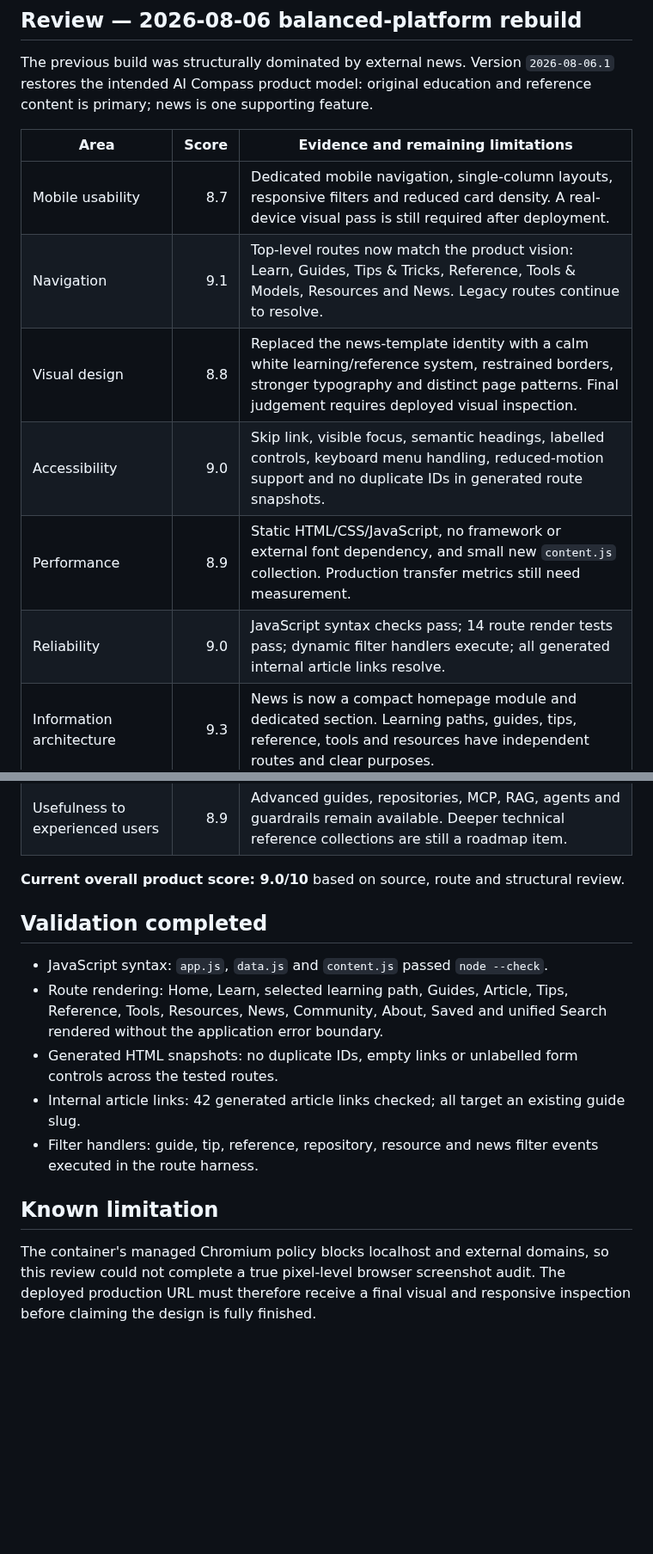
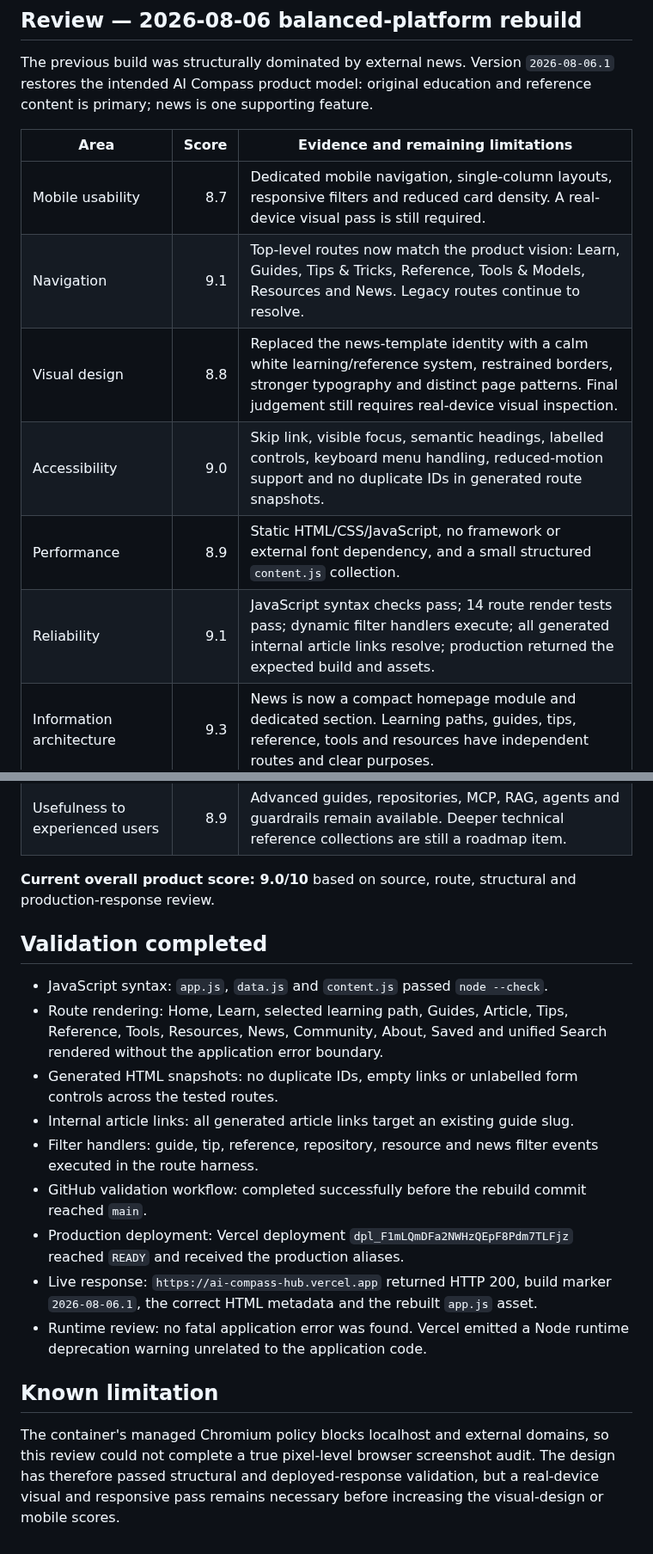
Before and after one commit to Mr-Meow-ZA/ai-compass, a Markdown page: docs/QUALITY_SCORE.md, 2 parts joined by grey strips. Shown at 86% size. Drawn GitHub-style; blank space fills up the shorter version.

Commit message:
Record production verification for balanced rebuild

```diff
--- a/docs/QUALITY_SCORE.md
+++ b/docs/QUALITY_SCORE.md
@@ -6,12 +6,12 @@ The previous build was structurally dominated by external news. Version `2026-08
 
 | Area | Score | Evidence and remaining limitations |
 |---|---:|---|
-| Mobile usability | 8.7 | Dedicated mobile navigation, single-column layouts, responsive filters and reduced card density. A real-device visual pass is still required after deployment. |
+| Mobile usability | 8.7 | Dedicated mobile navigation, single-column layouts, responsive filters and reduced card density. A real-device visual pass is still required. |
 | Navigation | 9.1 | Top-level routes now match the product vision: Learn, Guides, Tips & Tricks, Reference, Tools & Models, Resources and News. Legacy routes continue to resolve. |
-| Visual design | 8.8 | Replaced the news-template identity with a calm white learning/reference system, restrained borders, stronger typography and distinct page patterns. Final judgement requires deployed visual inspection. |
+| Visual design | 8.8 | Replaced the news-template identity with a calm white learning/reference system, restrained borders, stronger typography and distinct page patterns. Final judgement still requires real-device visual inspection. |
 | Accessibility | 9.0 | Skip link, visible focus, semantic headings, labelled controls, keyboard menu handling, reduced-motion support and no duplicate IDs in generated route snapshots. |
-| Performance | 8.9 | Static HTML/CSS/JavaScript, no framework or external font dependency, and small new `content.js` collection. Production transfer metrics still need measurement. |
-| Reliability | 9.0 | JavaScript syntax checks pass; 14 route render tests pass; dynamic filter handlers execute; all generated internal article links resolve. |
+| Performance | 8.9 | Static HTML/CSS/JavaScript, no framework or external font dependency, and a small structured `content.js` collection. |
+| Reliability | 9.1 | JavaScript syntax checks pass; 14 route render tests pass; dynamic filter handlers execute; all generated internal article links resolve; production returned the expected build and assets. |
 | Information architecture | 9.3 | News is now a compact homepage module and dedicated section. Learning paths, guides, tips, reference, tools and resources have independent routes and clear purposes. |
 | Search and filtering | 9.0 | Unified search covers guides, tips, reference terms, repositories and external news. Dedicated filters exist for each major directory. |
 | Content discovery | 9.2 | Goal-based entry points, structured learning paths, related guides, quick reference, tool previews and compact news discovery are connected from the homepage. |
@@ -19,16 +19,20 @@ The previous build was structurally dominated by external news. Version `2026-08
 | Usefulness to beginners | 9.4 | Prominent Start Here path, plain-English reference, privacy and verification guidance, practical tips and goal-led entry points. |
 | Usefulness to experienced users | 8.9 | Advanced guides, repositories, MCP, RAG, agents and guardrails remain available. Deeper technical reference collections are still a roadmap item. |
 
-**Current overall product score: 9.0/10** based on source, route and structural review.
+**Current overall product score: 9.0/10** based on source, route, structural and production-response review.
 
 ## Validation completed
 
 - JavaScript syntax: `app.js`, `data.js` and `content.js` passed `node --check`.
 - Route rendering: Home, Learn, selected learning path, Guides, Article, Tips, Reference, Tools, Resources, News, Community, About, Saved and unified Search rendered without the application error boundary.
 - Generated HTML snapshots: no duplicate IDs, empty links or unlabelled form controls across the tested routes.
-- Internal article links: 42 generated article links checked; all target an existing guide slug.
+- Internal article links: all generated article links target an existing guide slug.
 - Filter handlers: guide, tip, reference, repository, resource and news filter events executed in the route harness.
+- GitHub validation workflow: completed successfully before the rebuild commit reached `main`.
+- Production deployment: Vercel deployment `dpl_F1mLQmDFa2NWHzQEpF8Pdm7TLFjz` reached `READY` and received the production aliases.
+- Live response: `https://ai-compass-hub.vercel.app` returned HTTP 200, build marker `2026-08-06.1`, the correct HTML metadata and the rebuilt `app.js` asset.
+- Runtime review: no fatal application error was found. Vercel emitted a Node runtime deprecation warning unrelated to the application code.
 
 ## Known limitation
 
-The container's managed Chromium policy blocks localhost and external domains, so this review could not complete a true pixel-level browser screenshot audit. The deployed production URL must therefore receive a final visual and responsive inspection before claiming the design is fully finished.
+The container's managed Chromium policy blocks localhost and external domains, so this review could not complete a true pixel-level browser screenshot audit. The design has therefore passed structural and deployed-response validation, but a real-device visual and responsive pass remains necessary before increasing the visual-design or mobile scores.
```
